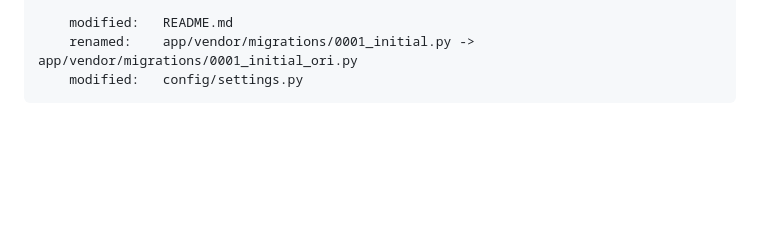
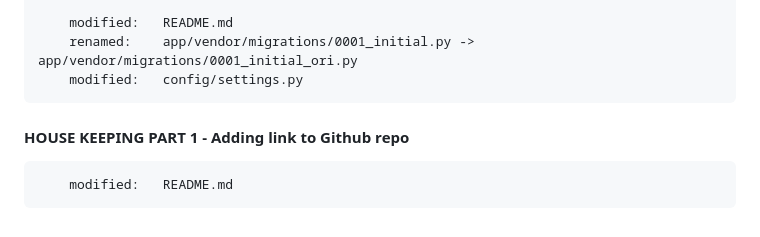
Before and after one commit to gurnitha/multivendor-ecommerce, a Markdown page: README.md, the part around one of its changes. Drawn GitHub-style; blank space fills up the shorter version.

Commit message:
HOUSE KEEPING PART 1 - Adding link to Github repo

```diff
--- a/README.md
+++ b/README.md
@@ -1615,3 +1616,8 @@ Membuat aplikasi multivendor online food
         modified:   README.md
         renamed:    app/vendor/migrations/0001_initial.py -> app/vendor/migrations/0001_initial_ori.py
         modified:   config/settings.py
+
+
+#### HOUSE KEEPING PART 1 - Adding link to Github repo
+
+        modified:   README.md
```
Also changed, not shown: other parts of README.md (+20 -19 lines).
